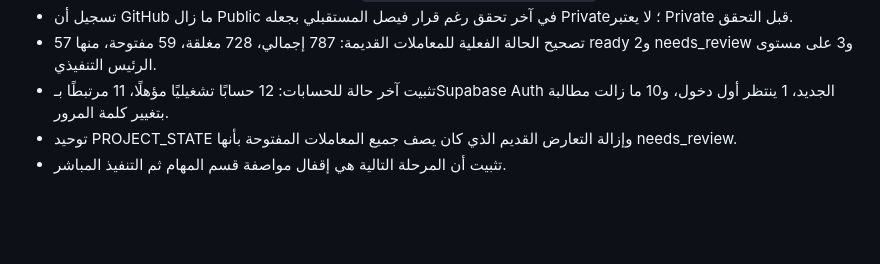
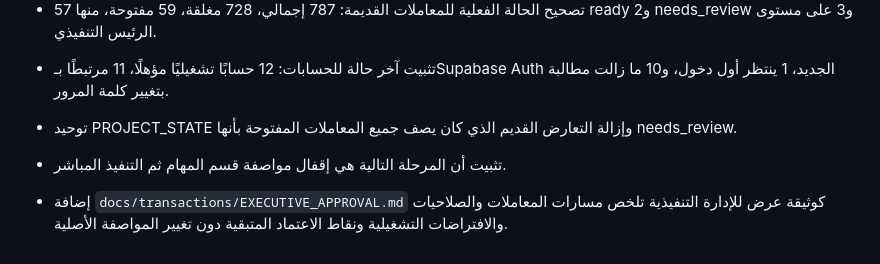
Before and after one commit to faisal01gh/ceo-msajed, a Markdown page: CHANGELOG.md, the part around the change. GitHub-like rendering; blank space fills up the shorter version.

Commit message:
Record executive transaction workflow document

```diff
--- a/CHANGELOG.md
+++ b/CHANGELOG.md
@@ -83,3 +83,5 @@
 - تثبيت آخر حالة للحسابات: 12 حسابًا تشغيليًا مؤهلًا، 11 مرتبطًا بـSupabase Auth الجديد، 1 ينتظر أول دخول، و10 ما زالت مطالبة بتغيير كلمة المرور.
 - توحيد PROJECT_STATE وإزالة التعارض القديم الذي كان يصف جميع المعاملات المفتوحة بأنها needs_review.
 - تثبيت أن المرحلة التالية هي إقفال مواصفة قسم المهام ثم التنفيذ المباشر.
+
+- إضافة `docs/transactions/EXECUTIVE_APPROVAL.md` كوثيقة عرض للإدارة التنفيذية تلخص مسارات المعاملات والصلاحيات والافتراضات التشغيلية ونقاط الاعتماد المتبقية دون تغيير المواصفة الأصلية.
```
